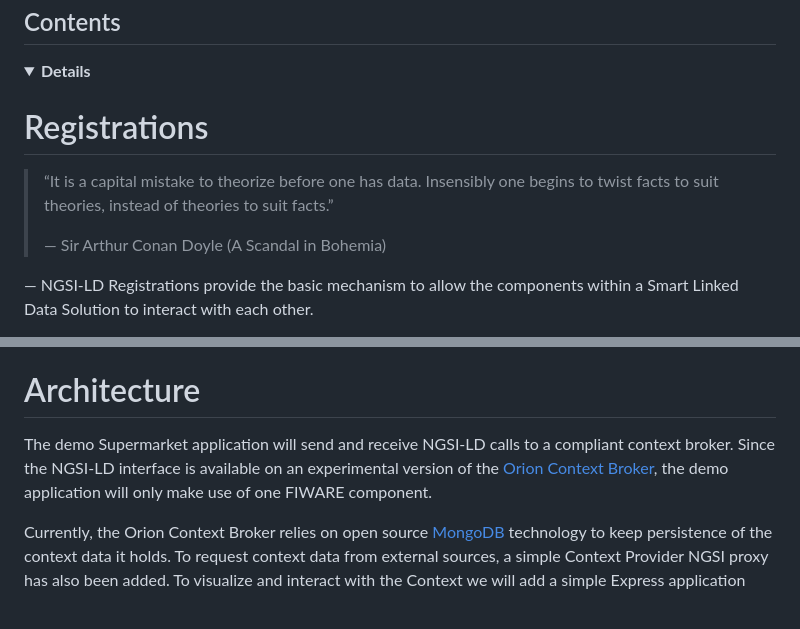
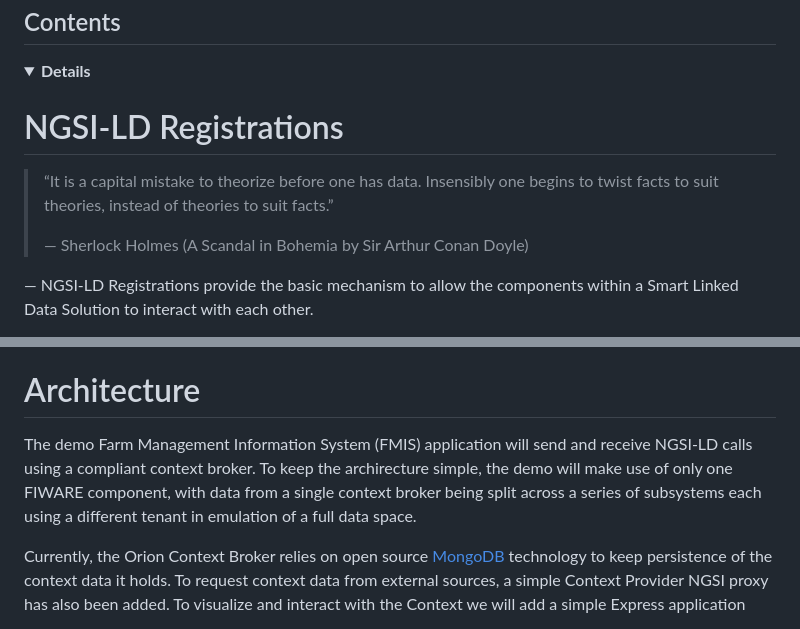
Before and after one commit to FIWARE/tutorials.Context-Providers, a Markdown page: README.md, 2 parts joined by grey strips. GitHub-like rendering; folded sections open.

```diff
--- a/README.md
+++ b/README.md
@@ -25,12 +23,12 @@ The tutorial uses [cUrl](https://ec.haxx.se/) commands throughout, but is also a
 
 </details>
 
-# Registrations
+# NGSI-LD Registrations
 
 >  “It is a capital mistake to theorize before one has data. Insensibly one begins to twist facts to suit theories, instead
 >  of theories to suit facts.”
 >
-> ―  Sir Arthur Conan Doyle (A Scandal in Bohemia)
+> ―  Sherlock Holmes (A Scandal in Bohemia by Sir Arthur Conan Doyle)
 
 ―
 NGSI-LD Registrations provide the basic mechanism to allow the components within a Smart Linked Data
@@ -102,10 +100,9 @@ to provide a command-line functionality similar to a Linux distribution on Windo
 
 # Architecture
 
-The demo Supermarket application will send and receive NGSI-LD calls to a compliant context broker. Since the NGSI-LD
-interface is available on an experimental version of the
-[Orion Context Broker](https://fiware-orion.readthedocs.io/en/latest/), the demo application will only make use of one
-FIWARE component.
+The demo Farm Management Information System (FMIS) application will send and receive NGSI-LD calls using a compliant context broker.
+To keep the archirecture simple, the demo will make use of only one FIWARE component, with data from a single context broker
+being split across a series of subsystems each using a different tenant in emulation of a full data space.
 
 Currently, the Orion Context Broker relies on open source [MongoDB](https://www.mongodb.com/) technology to keep
 persistence of the context data it holds. To request context data from external sources, a simple Context Provider NGSI
```
Also changed, not shown: other parts of README.md (+4 -6 lines).
